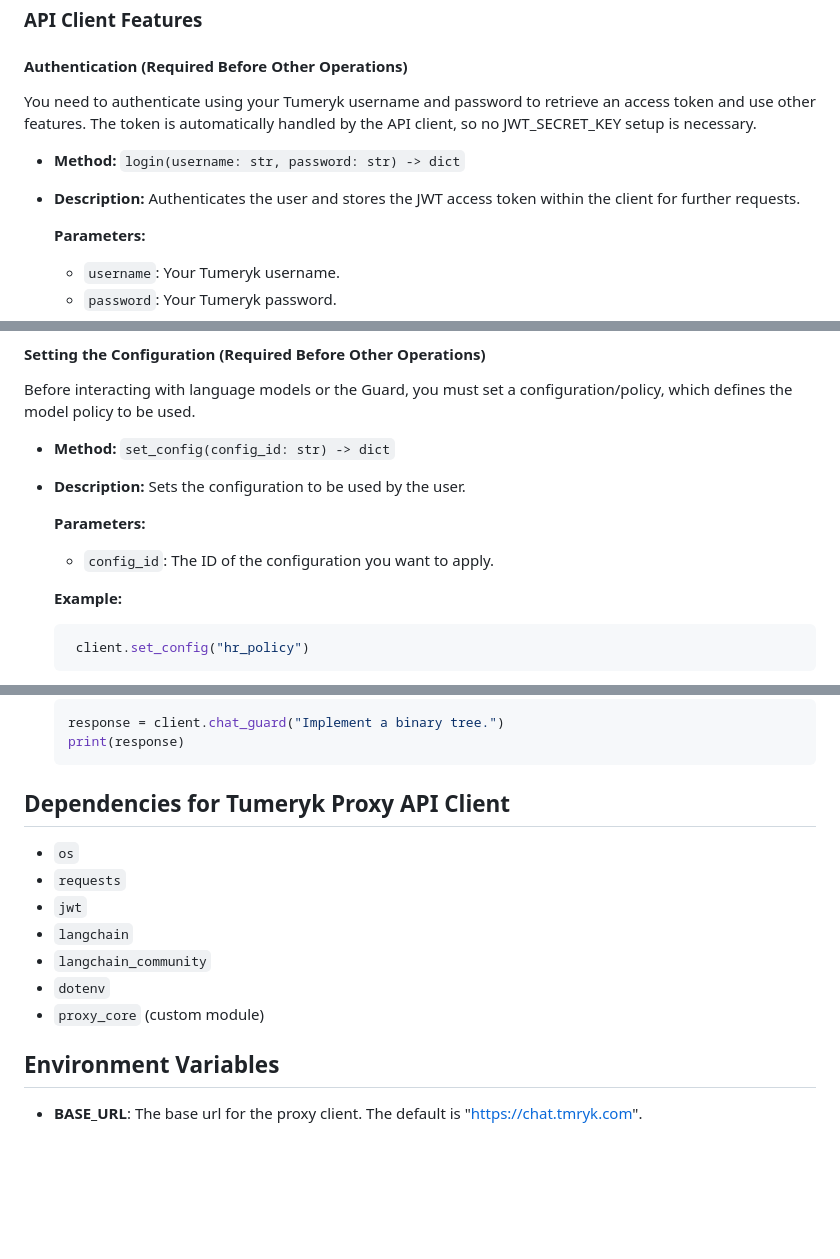
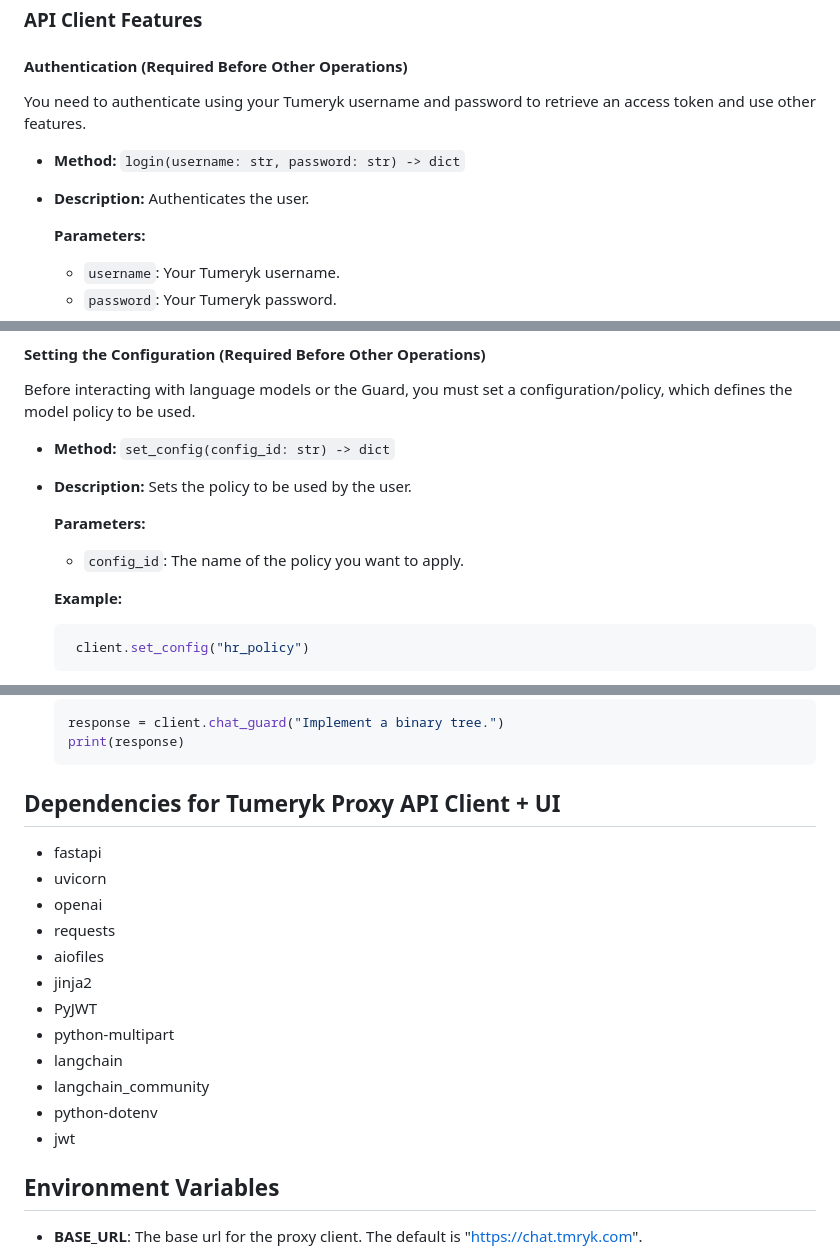
Before and after one commit to tumeryk/Tumeryk-Gen-AI-Security-Developer-SDK, a Markdown page: readme.md, 3 parts joined by grey strips. GitHub-like rendering; blank space fills up the shorter version.

````diff
--- a/readme.md
+++ b/readme.md
@@ -78,10 +78,10 @@ ApiClient(base_url="https://chat.tmryk.com")
 
 #### Authentication (Required Before Other Operations)
 
-You need to authenticate using your Tumeryk username and password to retrieve an access token and use other features. The token is automatically handled by the API client, so no JWT_SECRET_KEY setup is necessary.
+You need to authenticate using your Tumeryk username and password to retrieve an access token and use other features.
 
 - **Method:** `login(username: str, password: str) -> dict`
-- **Description:** Authenticates the user and stores the JWT access token within the client for further requests.
+- **Description:** Authenticates the user.
 
   **Parameters:**
   - `username`: Your Tumeryk username.
@@ -97,10 +97,10 @@ You need to authenticate using your Tumeryk username and password to retrieve an
 Before interacting with language models or the Guard, you must set a configuration/policy, which defines the model policy to be used.
 
 - **Method:** `set_config(config_id: str) -> dict`
-- **Description:** Sets the configuration to be used by the user.
+- **Description:** Sets the policy to be used by the user.
 
   **Parameters:**
-  - `config_id`: The ID of the configuration you want to apply.
+  - `config_id`: The name of the policy you want to apply.
 
   **Example:**
   ```python
@@ -139,15 +139,21 @@ The `chat_guard` method allows you to send a message to Tumeryk's Guard system,
   print(response)
   ```
 
-## Dependencies for Tumeryk Proxy API Client
+## Dependencies for Tumeryk Proxy API Client + UI
 
-- `os`
-- `requests`
-- `jwt`
-- `langchain`
-- `langchain_community`
-- `dotenv`
-- `proxy_core` (custom module)
+- fastapi
+- uvicorn
+- openai
+- requests
+- aiofiles
+- jinja2
+- PyJWT
+- python-multipart
+- langchain
+- langchain_community
+- python-dotenv
+- jwt
+
 
 ## Environment Variables
 
````
